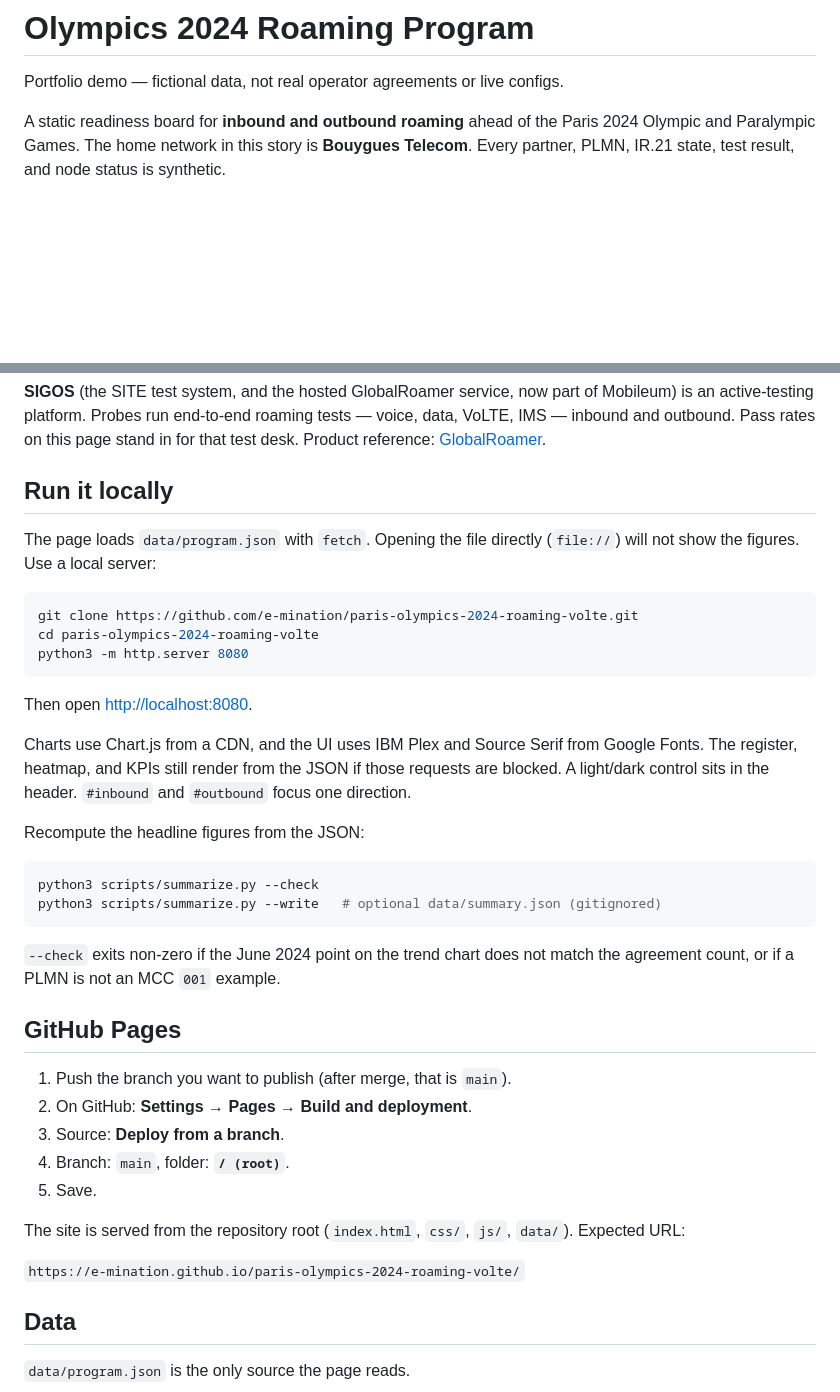
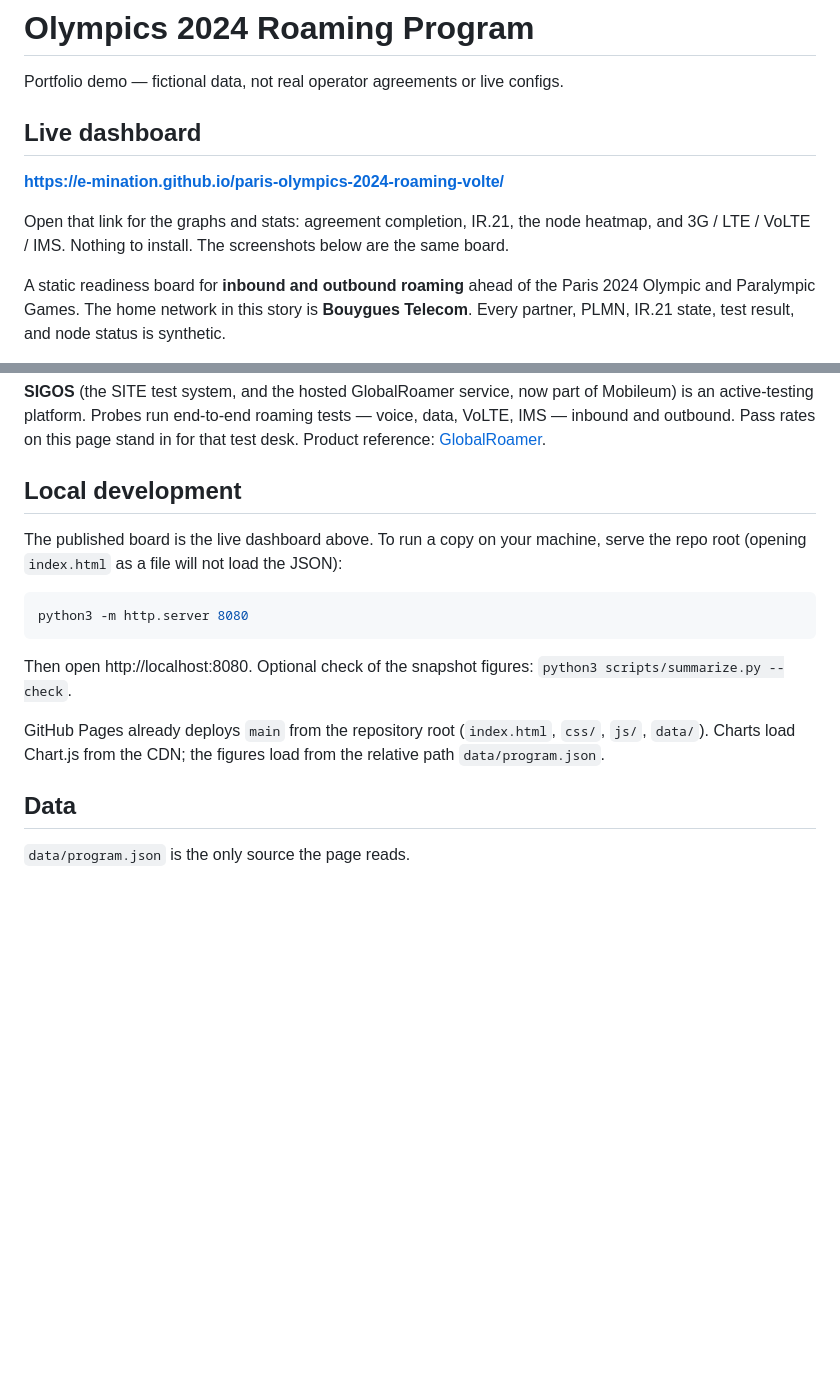
Before and after one commit to e-mination/paris-olympics-2024-roaming-volte, a Markdown page: README.md, 2 parts joined by grey strips. Rendered like a GitHub page; blank space fills up the shorter version.

Commit message:
Put the live dashboard link first in the README
The GitHub repo page now leads with the Pages URL and the existing screenshots. Local server steps sit under Local development.

Co-authored-by: ELIE MINASSIAN <minassianelie@gmail.com>

````diff
--- a/README.md
+++ b/README.md
@@ -1,6 +1,12 @@
 # Olympics 2024 Roaming Program
 
 Portfolio demo — fictional data, not real operator agreements or live configs.
+
+## Live dashboard
+
+**https://e-mination.github.io/paris-olympics-2024-roaming-volte/**
+
+Open that link for the graphs and stats: agreement completion, IR.21, the node heatmap, and 3G / LTE / VoLTE / IMS. Nothing to install. The screenshots below are the same board.
 
 A static readiness board for **inbound and outbound roaming** ahead of the Paris 2024 Olympic and Paralympic Games. The home network in this story is **Bouygues Telecom**. Every partner, PLMN, IR.21 state, test result, and node status is synthetic.
 
@@ -77,40 +83,17 @@ There are no real IP addresses, no live PLMNs, and no IR.21 document bodies. The
 
 **SIGOS** (the SITE test system, and the hosted GlobalRoamer service, now part of Mobileum) is an active-testing platform. Probes run end-to-end roaming tests — voice, data, VoLTE, IMS — inbound and outbound. Pass rates on this page stand in for that test desk. Product reference: [GlobalRoamer](https://www.mobileum.com/ecosystems/globalroamer).
 
-## Run it locally
+## Local development
 
-The page loads `data/program.json` with `fetch`. Opening the file directly (`file://`) will not show the figures. Use a local server:
+The published board is the live dashboard above. To run a copy on your machine, serve the repo root (opening `index.html` as a file will not load the JSON):
 
 ```bash
-git clone https://github.com/e-mination/paris-olympics-2024-roaming-volte.git
-cd paris-olympics-2024-roaming-volte
 python3 -m http.server 8080
 ```
 
-Then open [http://localhost:8080](http://localhost:8080).
+Then open http://localhost:8080. Optional check of the snapshot figures: `python3 scripts/summarize.py --check`.
 
-Charts use Chart.js from a CDN, and the UI uses IBM Plex and Source Serif from Google Fonts. The register, heatmap, and KPIs still render from the JSON if those requests are blocked. A light/dark control sits in the header. `#inbound` and `#outbound` focus one direction.
-
-Recompute the headline figures from the JSON:
-
-```bash
-python3 scripts/summarize.py --check
-python3 scripts/summarize.py --write   # optional data/summary.json (gitignored)
-```
-
-`--check` exits non-zero if the June 2024 point on the trend chart does not match the agreement count, or if a PLMN is not an MCC `001` example.
-
-## GitHub Pages
-
-1. Push the branch you want to publish (after merge, that is `main`).
-2. On GitHub: **Settings → Pages → Build and deployment**.
-3. Source: **Deploy from a branch**.
-4. Branch: `main`, folder: **`/ (root)`**.
-5. Save.
-
-The site is served from the repository root (`index.html`, `css/`, `js/`, `data/`). Expected URL:
-
-`https://e-mination.github.io/paris-olympics-2024-roaming-volte/`
+GitHub Pages already deploys `main` from the repository root (`index.html`, `css/`, `js/`, `data/`). Charts load Chart.js from the CDN; the figures load from the relative path `data/program.json`.
 
 ## Data
 
````
